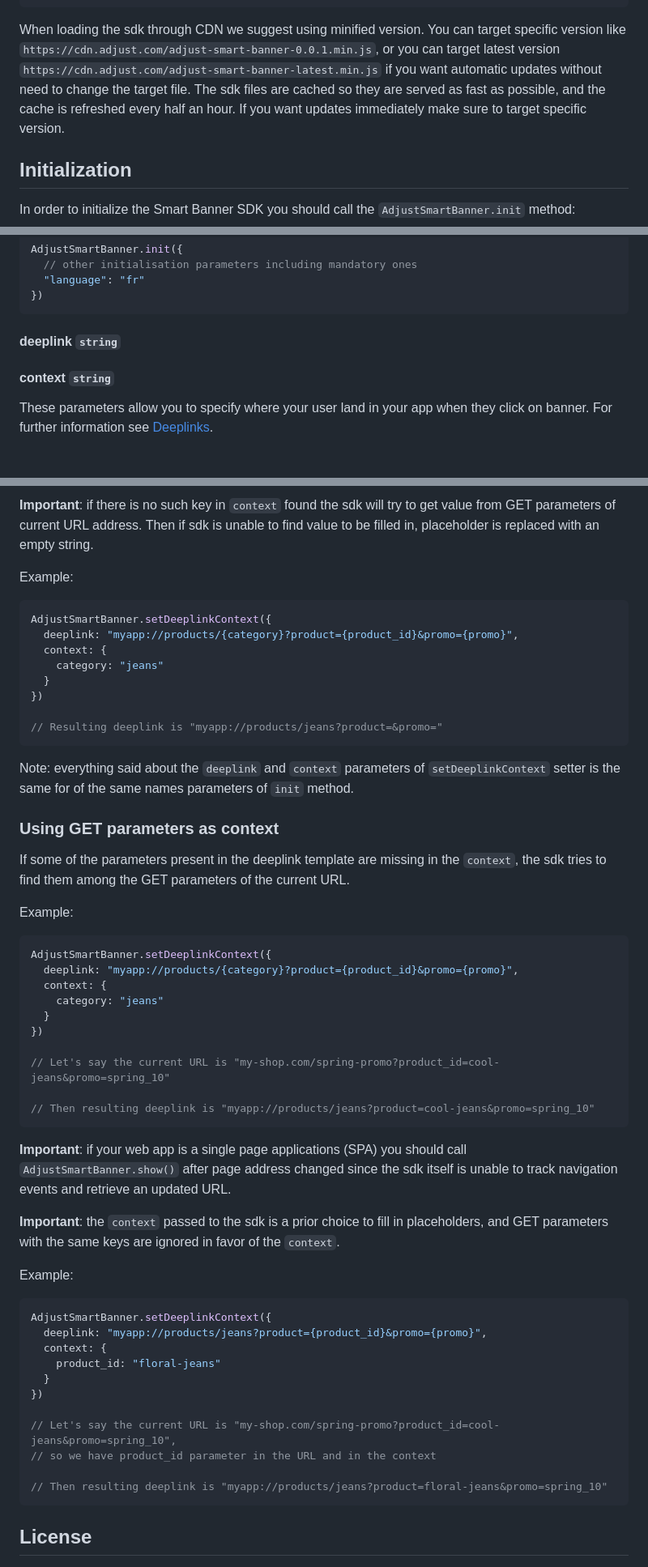
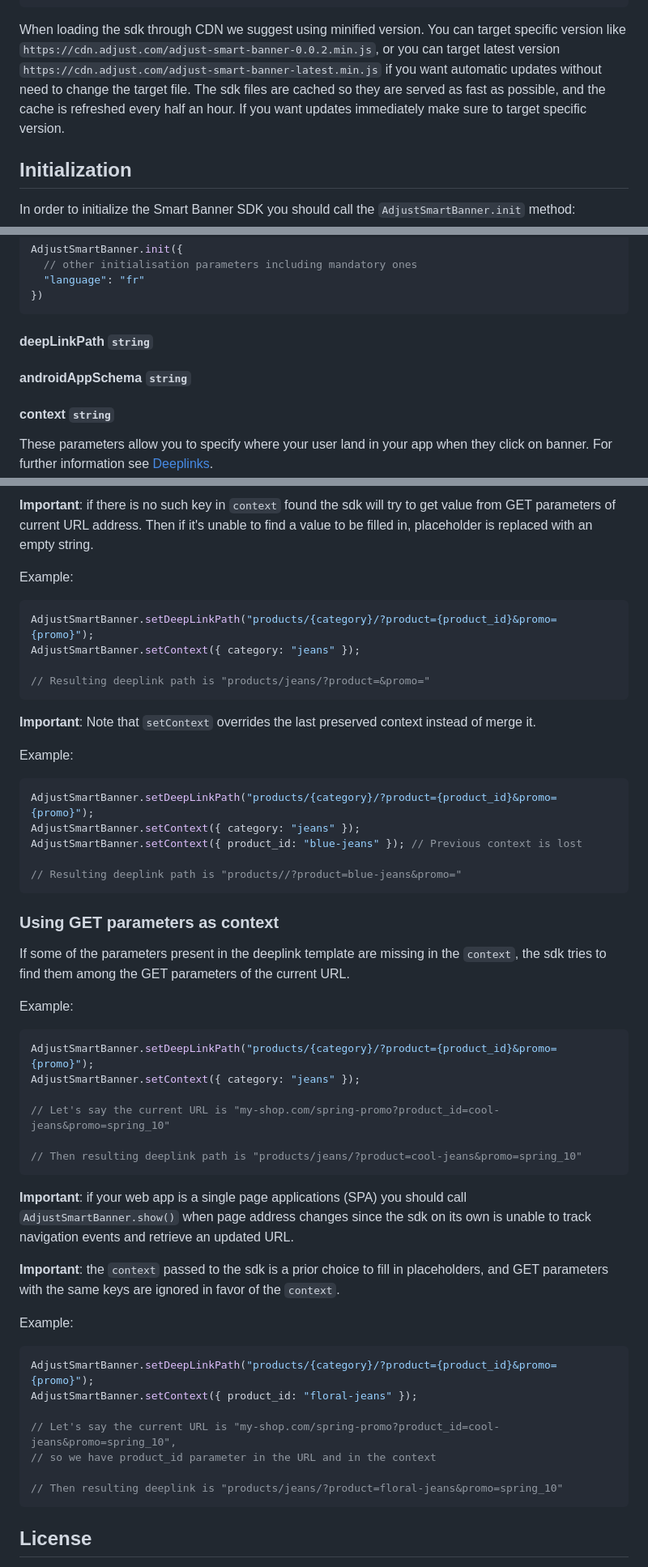
Before and after one commit to adjust/smart_banner_sdk, a Markdown page: README.md, 3 parts joined by grey strips. Shown: that part at 81% size. Rendered like a GitHub page; blank space fills up the shorter version.

````diff
--- a/README.md
+++ b/README.md
@@ -27,7 +27,7 @@ To <a id="loading-snippet">load Smart Banner SDK through CDN</a> paste the follo
 </script>
 ```
 
-When loading the sdk through CDN we suggest using minified version. You can target specific version like `https://cdn.adjust.com/adjust-smart-banner-0.0.1.min.js`, or you can target latest version `https://cdn.adjust.com/adjust-smart-banner-latest.min.js` if you want automatic updates without need to change the target file. The sdk files are cached so they are served as fast as possible, and the cache is refreshed every half an hour. If you want updates immediately make sure to target specific version.
+When loading the sdk through CDN we suggest using minified version. You can target specific version like `https://cdn.adjust.com/adjust-smart-banner-0.0.2.min.js`, or you can target latest version `https://cdn.adjust.com/adjust-smart-banner-latest.min.js` if you want automatic updates without need to change the target file. The sdk files are cached so they are served as fast as possible, and the cache is refreshed every half an hour. If you want updates immediately make sure to target specific version.
 
 
 ## <a id="initialization">Initialization</a>
@@ -91,7 +91,8 @@ AdjustSmartBanner.init({
 })
 ```
 
-#### <a id="init-deeplink">**deeplink**</a> `string`
+#### <a id="init-deeplinkpath">**deepLinkPath**</a> `string`
+#### <a id="init-schema">**androidAppSchema**</a> `string`
 #### <a id="init-context">**context**</a> `string`
 
 These parameters allow you to specify where your user land in your app when they click on banner. For further information see [Deeplinks](#dynamic-deeplinks).
@@ -231,56 +250,53 @@ AdjustSmartBanner.setDeeplinkContext({
 ```
 
- **Important**: if there is no such key in `context` found the sdk will try to get value from GET parameters of current URL address. Then if sdk is unable to find value to be filled in, placeholder is replaced with an empty string.
+ **Important**: if there is no such key in `context` found the sdk will try to get value from GET parameters of current URL address. Then if it's unable to find a value to be filled in, placeholder is replaced with an empty string.
+
+Example:
+```js
+AdjustSmartBanner.setDeepLinkPath("products/{category}/?product={product_id}&promo={promo}");
+AdjustSmartBanner.setContext({ category: "jeans" });
+
+// Resulting deeplink path is "products/jeans/?product=&promo="
+```
+
+ **Important**: Note that `setContext` overrides the last preserved context instead of merge it.
 
  Example:
 ```js
-AdjustSmartBanner.setDeeplinkContext({
-  deeplink: "myapp://products/{category}?product={product_id}&promo={promo}",
-  context: {
-    category: "jeans"
-  }
-})
+AdjustSmartBanner.setDeepLinkPath("products/{category}/?product={product_id}&promo={promo}");
+AdjustSmartBanner.setContext({ category: "jeans" });
+AdjustSmartBanner.setContext({ product_id: "blue-jeans" }); // Previous context is lost
 
-// Resulting deeplink is "myapp://products/jeans?product=&promo="
+// Resulting deeplink path is "products//?product=blue-jeans&promo="
 ```
 
-Note: everything said about the `deeplink` and `context` parameters of `setDeeplinkContext` setter is the same for of the same names parameters of `init` method.
-
-### <a id="deeplink-context-url-params">**Using GET parameters as context**</a>
+### <a id="deeplink-context-urlparams">**Using GET parameters as context**</a>
 
 If some of the parameters present in the deeplink template are missing in the `context`, the sdk tries to find them among the GET parameters of the current URL.
 
 Example:
 ```js
-AdjustSmartBanner.setDeeplinkContext({
-  deeplink: "myapp://products/{category}?product={product_id}&promo={promo}",
-  context: {
-    category: "jeans"
-  }
-})
+AdjustSmartBanner.setDeepLinkPath("products/{category}/?product={product_id}&promo={promo}");
+AdjustSmartBanner.setContext({ category: "jeans" });
 
 // Let's say the current URL is "my-shop.com/spring-promo?product_id=cool-jeans&promo=spring_10"
 
-// Then resulting deeplink is "myapp://products/jeans?product=cool-jeans&promo=spring_10"
+// Then resulting deeplink path is "products/jeans/?product=cool-jeans&promo=spring_10"
 ```
 
-**Important**: if your web app is a single page applications (SPA) you should call `AdjustSmartBanner.show()` after page address changed since the sdk itself is unable to track navigation events and retrieve an updated URL.
+**Important**: if your web app is a single page applications (SPA) you should call `AdjustSmartBanner.show()` when page address changes since the sdk on its own is unable to track navigation events and retrieve an updated URL.
 
 **Important**: the `context` passed to the sdk is a prior choice to fill in placeholders, and GET parameters with the same keys are ignored in favor of the `context`.
 
 Example:
 ```js
-AdjustSmartBanner.setDeeplinkContext({
-  deeplink: "myapp://products/jeans?product={product_id}&promo={promo}",
-  context: {
-    product_id: "floral-jeans"
-  }
-})
+AdjustSmartBanner.setDeepLinkPath("products/{category}/?product={product_id}&promo={promo}");
+AdjustSmartBanner.setContext({ product_id: "floral-jeans" });
 
 // Let's say the current URL is "my-shop.com/spring-promo?product_id=cool-jeans&promo=spring_10",
 // so we have product_id parameter in the URL and in the context
 
-// Then resulting deeplink is "myapp://products/jeans?product=floral-jeans&promo=spring_10"
+// Then resulting deeplink is "products/jeans/?product=floral-jeans&promo=spring_10"
 ```
 
 ## <a id="license">License</a>
````
Also changed, not shown: other parts of README.md (+52 -34 lines).
